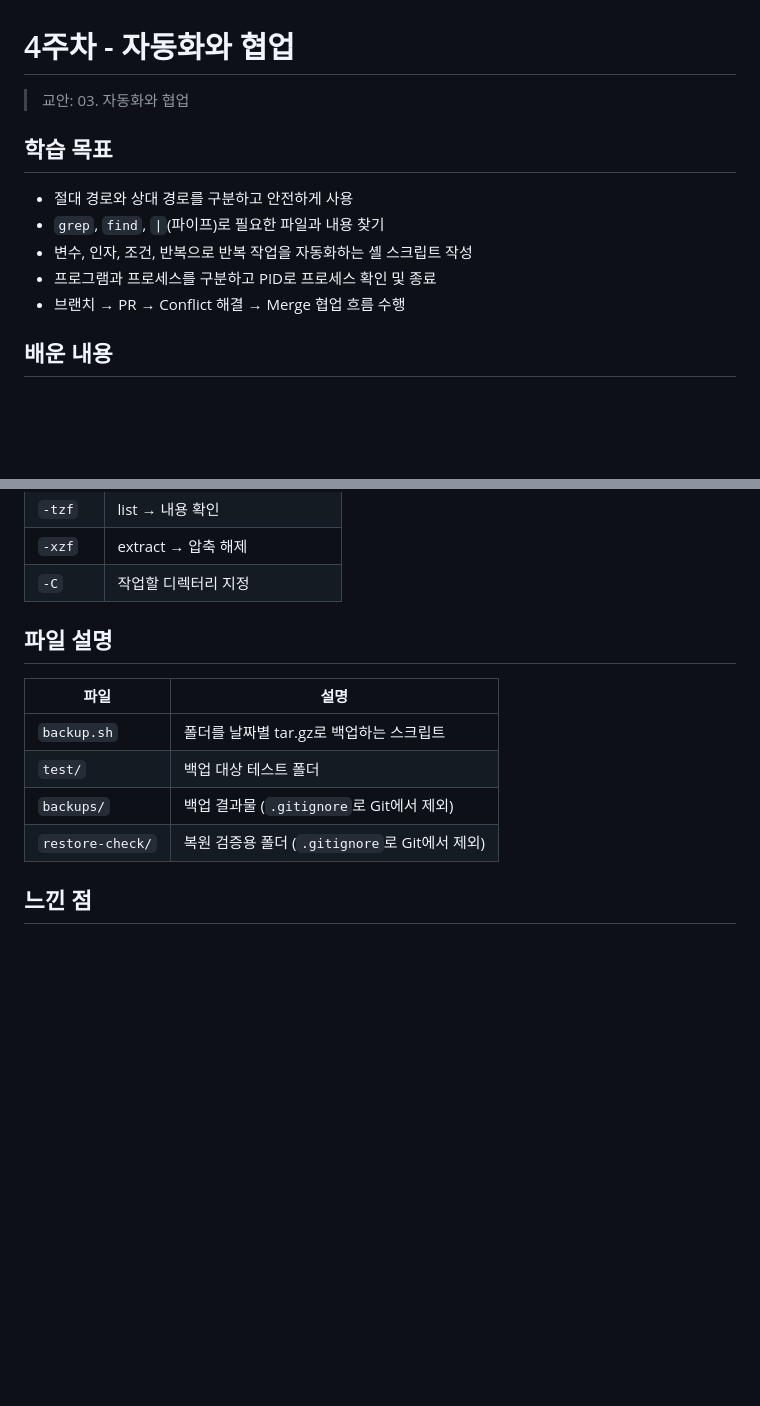
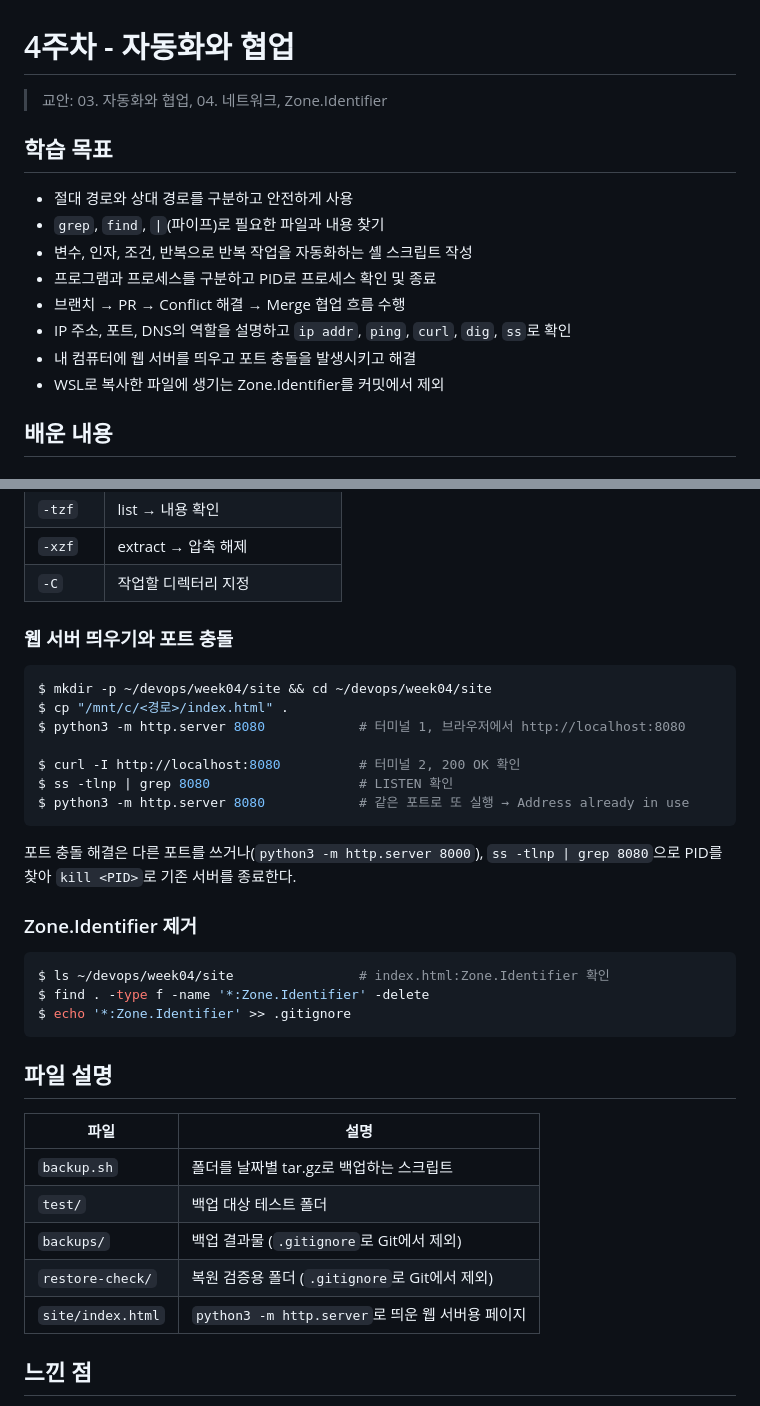
Before and after one commit to OMORI-Aubrey/DevOps, a Markdown page: week04/README.md, 2 parts joined by grey strips. Rendered like a GitHub page; blank space fills up the shorter version.

````diff
--- a/week04/README.md
+++ b/week04/README.md
@@ -1,6 +1,6 @@
 # 4주차 - 자동화와 협업
 
-> 교안: 03. 자동화와 협업
+> 교안: 03. 자동화와 협업, 04. 네트워크, Zone.Identifier
 
 ## 학습 목표
 - 절대 경로와 상대 경로를 구분하고 안전하게 사용
@@ -8,6 +8,9 @@
 - 변수, 인자, 조건, 반복으로 반복 작업을 자동화하는 셸 스크립트 작성
 - 프로그램과 프로세스를 구분하고 PID로 프로세스 확인 및 종료
 - 브랜치 → PR → Conflict 해결 → Merge 협업 흐름 수행
+- IP 주소, 포트, DNS의 역할을 설명하고 `ip addr`, `ping`, `curl`, `dig`, `ss`로 확인
+- 내 컴퓨터에 웹 서버를 띄우고 포트 충돌을 발생시키고 해결
+- WSL로 복사한 파일에 생기는 Zone.Identifier를 커밋에서 제외
 
 ## 배운 내용
 
@@ -89,6 +142,24 @@ $ echo $?
 | `-xzf` | extract → 압축 해제 |
 | `-C` | 작업할 디렉터리 지정 |
 
+### 웹 서버 띄우기와 포트 충돌
+```bash
+$ mkdir -p ~/devops/week04/site && cd ~/devops/week04/site
+$ cp "/mnt/c/<경로>/index.html" .
+$ python3 -m http.server 8080            # 터미널 1, 브라우저에서 http://localhost:8080
+
+$ curl -I http://localhost:8080          # 터미널 2, 200 OK 확인
+$ ss -tlnp | grep 8080                   # LISTEN 확인
+$ python3 -m http.server 8080            # 같은 포트로 또 실행 → Address already in use
+```
+포트 충돌 해결은 다른 포트를 쓰거나(`python3 -m http.server 8000`), `ss -tlnp | grep 8080`으로 PID를 찾아 `kill <PID>`로 기존 서버를 종료한다.
+
+### Zone.Identifier 제거
+```bash
+$ ls ~/devops/week04/site                # index.html:Zone.Identifier 확인
+$ find . -type f -name '*:Zone.Identifier' -delete
+$ echo '*:Zone.Identifier' >> .gitignore
+```
 
 ## 파일 설명
 | 파일 | 설명 |
@@ -97,6 +168,7 @@ $ echo $?
 | `test/` | 백업 대상 테스트 폴더 |
 | `backups/` | 백업 결과물 (`.gitignore`로 Git에서 제외) |
 | `restore-check/` | 복원 검증용 폴더 (`.gitignore`로 Git에서 제외) |
+| `site/index.html` | `python3 -m http.server`로 띄운 웹 서버용 페이지 |
 
 ## 느낀 점
 파일 백업 스크립트를 직접 작성하고 실행해 보면서 반복적인 작업을 자동화할 수 있다는 점이 유용하게 느껴졌습니다.
````
Also changed, not shown: other parts of week04/README.md (+50 -0 lines).
